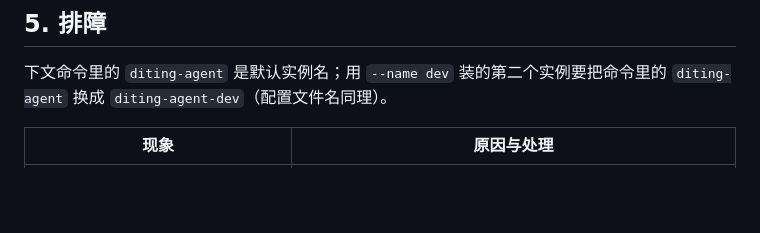
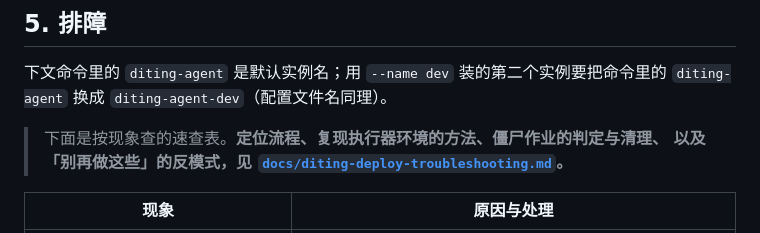
Before and after one commit to halfaradish/maomao-bot, a Markdown page: docs/diting-deploy.md, the part around the change. Drawn GitHub-style; blank space fills up the shorter version.

Commit message:
docs(deploy): 更新chat部署文档

```diff
--- a/docs/diting-deploy.md
+++ b/docs/diting-deploy.md
@@ -342,6 +342,9 @@ sudo DITING_DEPLOY_DRY_RUN=1 bash scripts/diting-agent.sh drain   # 只走预检
 下文命令里的 `diting-agent` 是默认实例名；用 `--name dev` 装的第二个实例要把命令里的
 `diting-agent` 换成 `diting-agent-dev`（配置文件名同理）。
 
+> 下面是按现象查的速查表。**定位流程、复现执行器环境的方法、僵尸作业的判定与清理、
+> 以及「别再做这些」的反模式，见 [`docs/diting-deploy-troubleshooting.md`](./diting-deploy-troubleshooting.md)。**
+
 | 现象 | 原因与处理 |
 |---|---|
 | QQ 回「宿主机执行器未就绪（找不到 state.json）」 | 执行器没装或没跑。`systemctl status diting-agent.timer`；装完手动 `bash scripts/diting-agent.sh heartbeat` |
```
Also changed, not shown: docs/diting-deploy-troubleshooting.md (added, +378 -0 lines).
